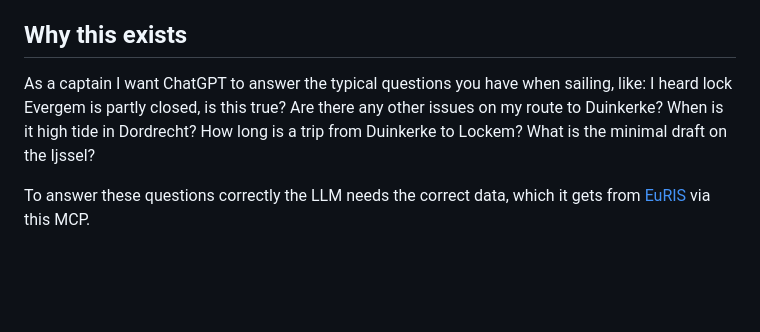
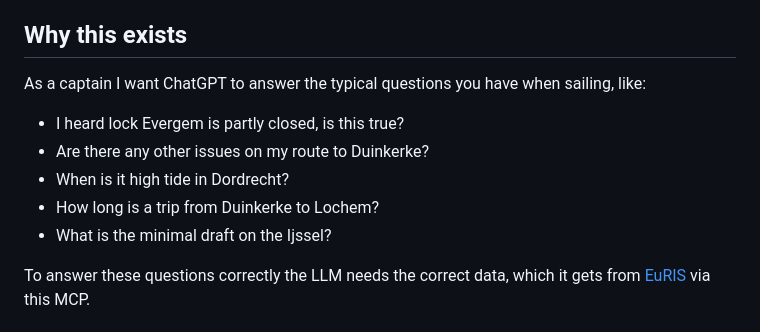
Before and after one commit to dhrstrijker/binnenvaart-mcp, a Markdown page: README.md, the part around the change. Drawn GitHub-style; blank space fills up the shorter version.

```diff
--- a/README.md
+++ b/README.md
@@ -9,11 +9,11 @@ It runs two ways: as a **hosted URL** you add to your chat tool (nothing to inst
 ## Why this exists
 
 As a captain I want ChatGPT to answer the typical questions you have when sailing, like:
-I heard lock Evergem is partly closed, is this true?
-Are there any other issues on my route to Duinkerke?
-When is it high tide in Dordrecht?
-How long is a trip from Duinkerke to Lockem?
-What is the minimal draft on the Ijssel?
+- I heard lock Evergem is partly closed, is this true?
+- Are there any other issues on my route to Duinkerke?
+- When is it high tide in Dordrecht?
+- How long is a trip from Duinkerke to Lochem?
+- What is the minimal draft on the Ijssel?
 
 To answer these questions correctly the LLM needs the correct data, which it gets from [EuRIS](https://www.eurisportal.eu) via this MCP.
 
```
